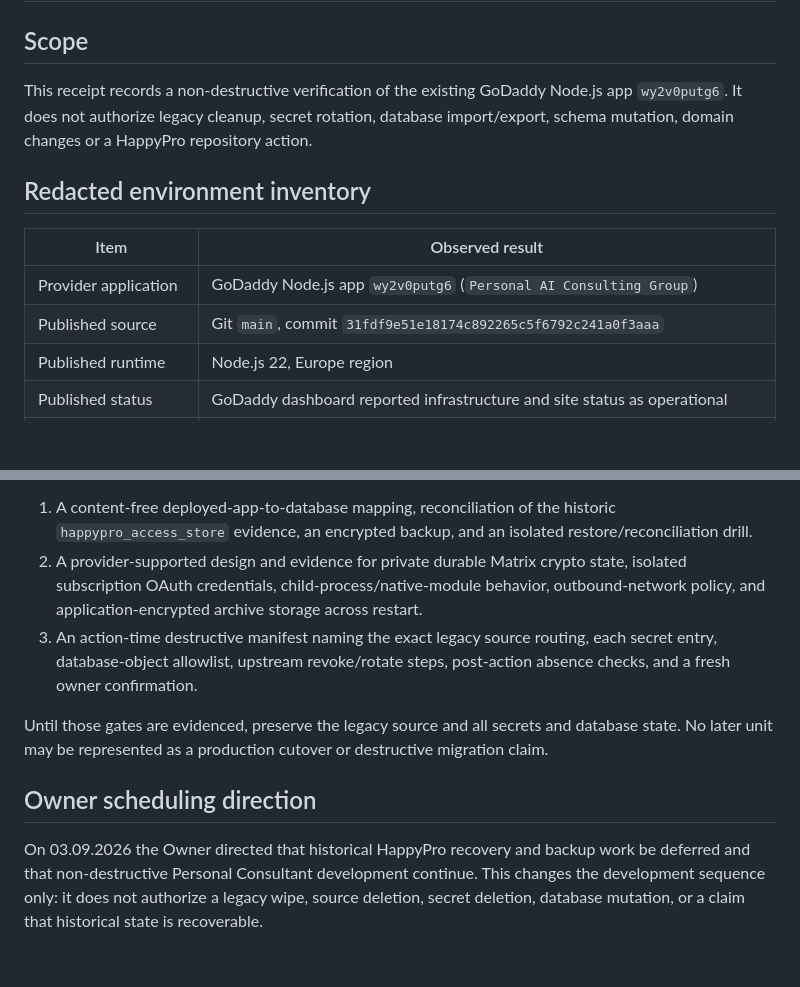
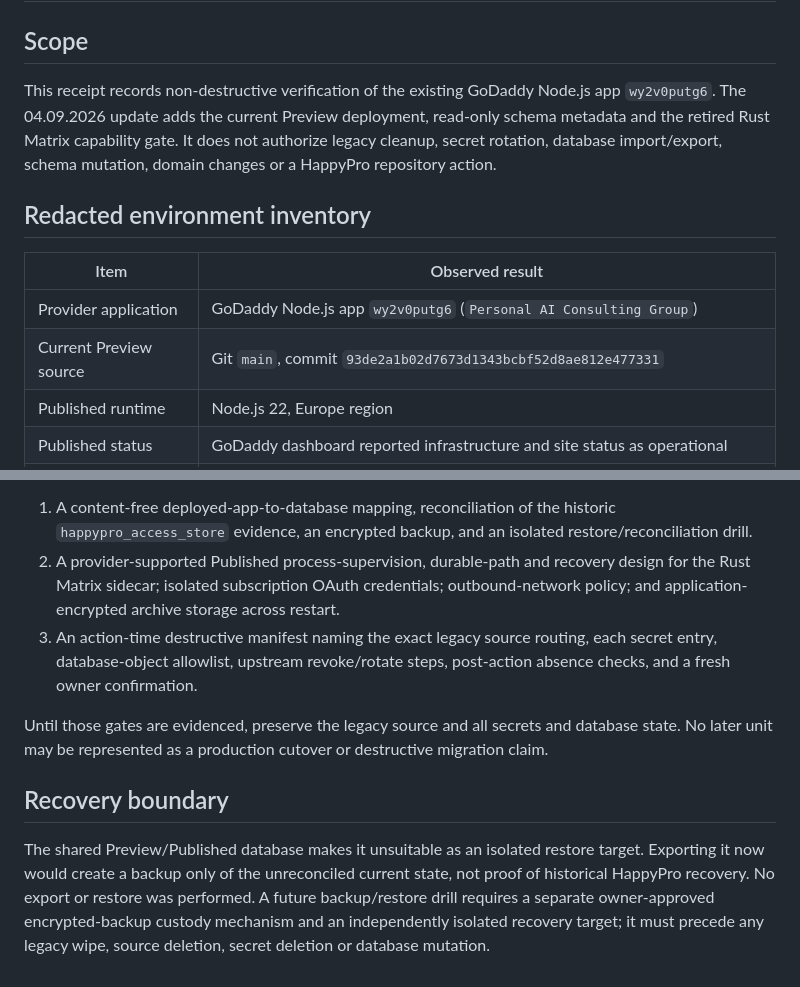
Before and after one commit to Ingwarski/personal-ai-consulting-group-godaddy, a Markdown page: docs/g00-feasibility-receipt-2026-09-03.md, 2 parts joined by grey strips. Rendered like a GitHub page; blank space fills up the shorter version.

```diff
--- a/docs/g00-feasibility-receipt-2026-09-03.md
+++ b/docs/g00-feasibility-receipt-2026-09-03.md
@@ -2,17 +2,18 @@
 
 ## Scope
 
-This receipt records a non-destructive verification of the existing GoDaddy
-Node.js app `wy2v0putg6`. It does not authorize legacy cleanup, secret
-rotation, database import/export, schema mutation, domain changes or a
-HappyPro repository action.
+This receipt records non-destructive verification of the existing GoDaddy
+Node.js app `wy2v0putg6`. The 04.09.2026 update adds the current Preview
+deployment, read-only schema metadata and the retired Rust Matrix capability
+gate. It does not authorize legacy cleanup, secret rotation, database
+import/export, schema mutation, domain changes or a HappyPro repository action.
 
 ## Redacted environment inventory
 
 | Item | Observed result |
 | --- | --- |
 | Provider application | GoDaddy Node.js app `wy2v0putg6` (`Personal AI Consulting Group`) |
-| Published source | Git `main`, commit `31fdf9e51e18174c892265c5f6792c241a0f3aaa` |
+| Current Preview source | Git `main`, commit `93de2a1b02d7673d1343bcbf52d8ae812e477331` |
 | Published runtime | Node.js 22, Europe region |
 | Published status | GoDaddy dashboard reported infrastructure and site status as operational |
 | Database resource | One GoDaddy hosted MySQL resource |
@@ -122,9 +140,9 @@ destructive action is eligible. The following evidence is still required:
 1. A content-free deployed-app-to-database mapping, reconciliation of the
    historic `happypro_access_store` evidence, an encrypted backup, and an
    isolated restore/reconciliation drill.
-2. A provider-supported design and evidence for private durable Matrix crypto
-   state, isolated subscription OAuth credentials, child-process/native-module
-   behavior, outbound-network policy, and application-encrypted archive
+2. A provider-supported Published process-supervision, durable-path and
+   recovery design for the Rust Matrix sidecar; isolated subscription OAuth
+   credentials; outbound-network policy; and application-encrypted archive
    storage across restart.
 3. An action-time destructive manifest naming the exact legacy source routing,
    each secret entry, database-object allowlist, upstream revoke/rotate steps,
@@ -134,10 +152,12 @@ Until those gates are evidenced, preserve the legacy source and all secrets and
 database state. No later unit may be represented as a production cutover or
 destructive migration claim.
 
-## Owner scheduling direction
+## Recovery boundary
 
-On 03.09.2026 the Owner directed that historical HappyPro recovery and backup
-work be deferred and that non-destructive Personal Consultant development
-continue. This changes the development sequence only: it does not authorize a
-legacy wipe, source deletion, secret deletion, database mutation, or a claim
-that historical state is recoverable.
+The shared Preview/Published database makes it unsuitable as an isolated restore
+target. Exporting it now would create a backup only of the unreconciled current
+state, not proof of historical HappyPro recovery. No export or restore was
+performed. A future backup/restore drill requires a separate owner-approved
+encrypted-backup custody mechanism and an independently isolated recovery
+target; it must precede any legacy wipe, source deletion, secret deletion or
+database mutation.
```
Also changed, not shown: other parts of docs/g00-feasibility-receipt-2026-09-03.md (+34 -17 lines).
